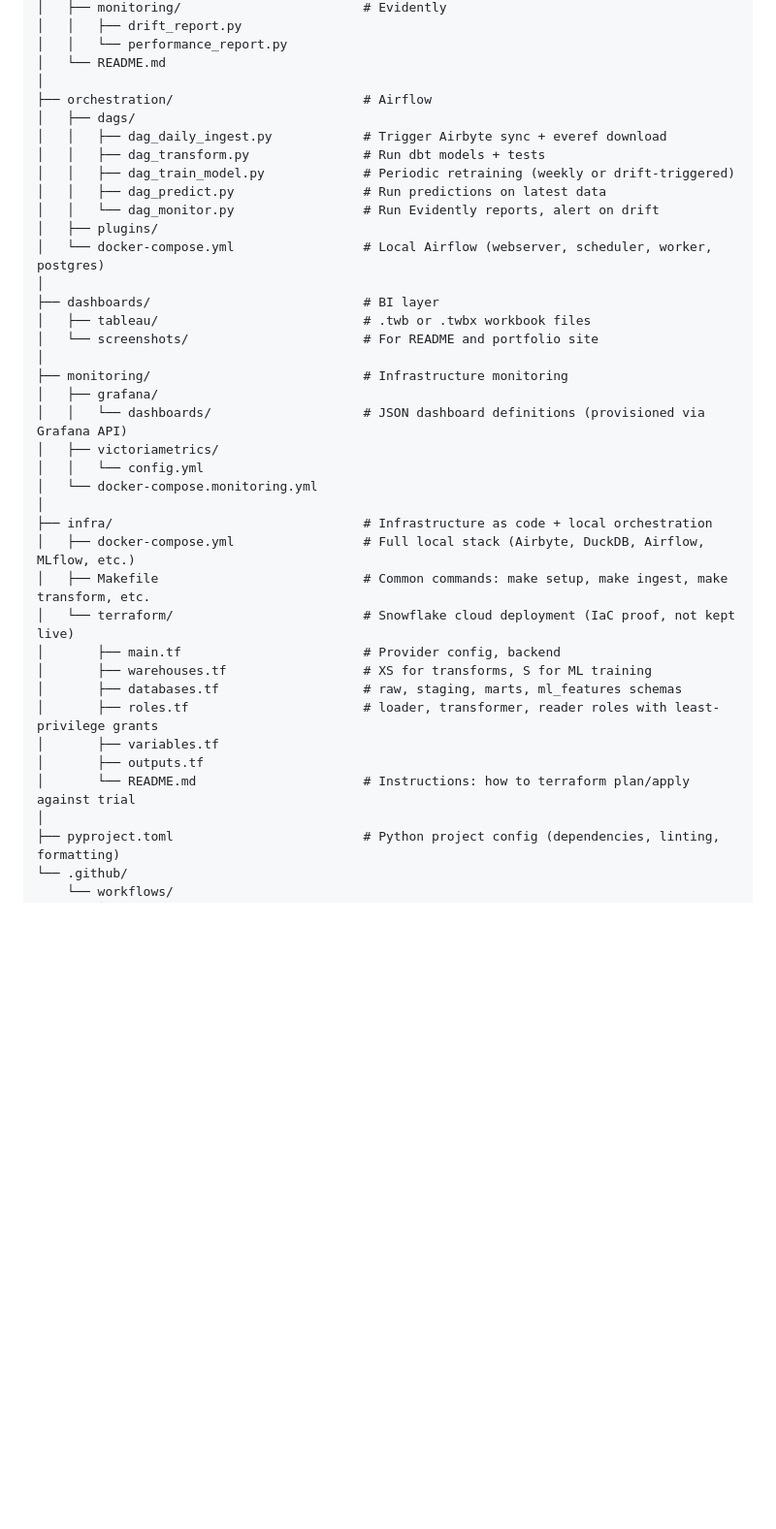
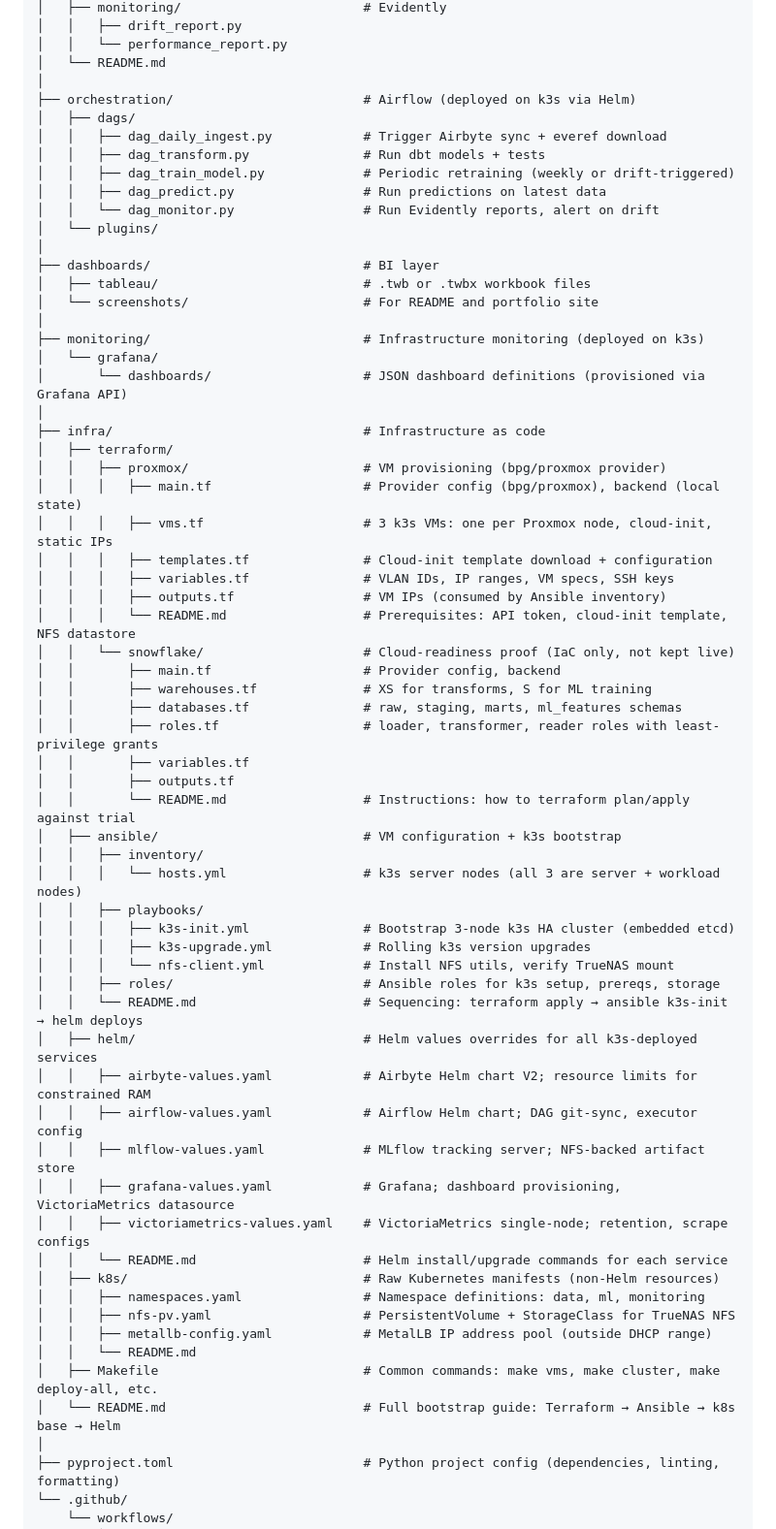
Before and after one commit to RichardNooooh/EVEOnlineAnalytics, a Markdown page: AGENTS.md, the part around one of its changes. Shown at 97% size. Drawn GitHub-style; blank space fills up the shorter version.

Commit message:
docs: Update AGENTS.md for k3s-homelab deployment

```diff
--- a/AGENTS.md
+++ b/AGENTS.md
@@ -144,38 +144,63 @@ eve-market-analytics/
 │   │   └── performance_report.py
 │   └── README.md
 │
-├── orchestration/                         # Airflow
+├── orchestration/                         # Airflow (deployed on k3s via Helm)
 │   ├── dags/
 │   │   ├── dag_daily_ingest.py            # Trigger Airbyte sync + everef download
 │   │   ├── dag_transform.py               # Run dbt models + tests
 │   │   ├── dag_train_model.py             # Periodic retraining (weekly or drift-triggered)
 │   │   ├── dag_predict.py                 # Run predictions on latest data
 │   │   └── dag_monitor.py                 # Run Evidently reports, alert on drift
-│   ├── plugins/
-│   └── docker-compose.yml                 # Local Airflow (webserver, scheduler, worker, postgres)
+│   └── plugins/
 │
 ├── dashboards/                            # BI layer
 │   ├── tableau/                           # .twb or .twbx workbook files
 │   └── screenshots/                       # For README and portfolio site
 │
-├── monitoring/                            # Infrastructure monitoring
-│   ├── grafana/
-│   │   └── dashboards/                    # JSON dashboard definitions (provisioned via Grafana API)
-│   ├── victoriametrics/
-│   │   └── config.yml
-│   └── docker-compose.monitoring.yml
+├── monitoring/                            # Infrastructure monitoring (deployed on k3s)
+│   └── grafana/
+│       └── dashboards/                    # JSON dashboard definitions (provisioned via Grafana API)
 │
-├── infra/                                 # Infrastructure as code + local orchestration
-│   ├── docker-compose.yml                 # Full local stack (Airbyte, DuckDB, Airflow, MLflow, etc.)
-│   ├── Makefile                           # Common commands: make setup, make ingest, make transform, etc.
-│   └── terraform/                         # Snowflake cloud deployment (IaC proof, not kept live)
-│       ├── main.tf                        # Provider config, backend
-│       ├── warehouses.tf                  # XS for transforms, S for ML training
-│       ├── databases.tf                   # raw, staging, marts, ml_features schemas
-│       ├── roles.tf                       # loader, transformer, reader roles with least-privilege grants
-│       ├── variables.tf
-│       ├── outputs.tf
-│       └── README.md                      # Instructions: how to terraform plan/apply against trial
+├── infra/                                 # Infrastructure as code
+│   ├── terraform/
+│   │   ├── proxmox/                       # VM provisioning (bpg/proxmox provider)
+│   │   │   ├── main.tf                    # Provider config (bpg/proxmox), backend (local state)
+│   │   │   ├── vms.tf                     # 3 k3s VMs: one per Proxmox node, cloud-init, static IPs
+│   │   │   ├── templates.tf               # Cloud-init template download + configuration
+│   │   │   ├── variables.tf               # VLAN IDs, IP ranges, VM specs, SSH keys
+│   │   │   ├── outputs.tf                 # VM IPs (consumed by Ansible inventory)
+│   │   │   └── README.md                  # Prerequisites: API token, cloud-init template, NFS datastore
+│   │   └── snowflake/                     # Cloud-readiness proof (IaC only, not kept live)
+│   │       ├── main.tf                    # Provider config, backend
+│   │       ├── warehouses.tf              # XS for transforms, S for ML training
+│   │       ├── databases.tf               # raw, staging, marts, ml_features schemas
+│   │       ├── roles.tf                   # loader, transformer, reader roles with least-privilege grants
+│   │       ├── variables.tf
+│   │       ├── outputs.tf
+│   │       └── README.md                  # Instructions: how to terraform plan/apply against trial
+│   ├── ansible/                           # VM configuration + k3s bootstrap
+│   │   ├── inventory/
+│   │   │   └── hosts.yml                  # k3s server nodes (all 3 are server + workload nodes)
+│   │   ├── playbooks/
+│   │   │   ├── k3s-init.yml               # Bootstrap 3-node k3s HA cluster (embedded etcd)
+│   │   │   ├── k3s-upgrade.yml            # Rolling k3s version upgrades
+│   │   │   └── nfs-client.yml             # Install NFS utils, verify TrueNAS mount
+│   │   ├── roles/                         # Ansible roles for k3s setup, prereqs, storage
+│   │   └── README.md                      # Sequencing: terraform apply → ansible k3s-init → helm deploys
+│   ├── helm/                              # Helm values overrides for all k3s-deployed services
+│   │   ├── airbyte-values.yaml            # Airbyte Helm chart V2; resource limits for constrained RAM
+│   │   ├── airflow-values.yaml            # Airflow Helm chart; DAG git-sync, executor config
+│   │   ├── mlflow-values.yaml             # MLflow tracking server; NFS-backed artifact store
+│   │   ├── grafana-values.yaml            # Grafana; dashboard provisioning, VictoriaMetrics datasource
+│   │   ├── victoriametrics-values.yaml    # VictoriaMetrics single-node; retention, scrape configs
+│   │   └── README.md                      # Helm install/upgrade commands for each service
+│   ├── k8s/                               # Raw Kubernetes manifests (non-Helm resources)
+│   │   ├── namespaces.yaml                # Namespace definitions: data, ml, monitoring
+│   │   ├── nfs-pv.yaml                    # PersistentVolume + StorageClass for TrueNAS NFS
+│   │   ├── metallb-config.yaml            # MetalLB IP address pool (outside DHCP range)
+│   │   └── README.md
+│   ├── Makefile                           # Common commands: make vms, make cluster, make deploy-all, etc.
+│   └── README.md                          # Full bootstrap guide: Terraform → Ansible → k8s base → Helm
 │
 ├── pyproject.toml                         # Python project config (dependencies, linting, formatting)
 └── .github/
```
Also changed, not shown: other parts of AGENTS.md (+41 -3 lines).
